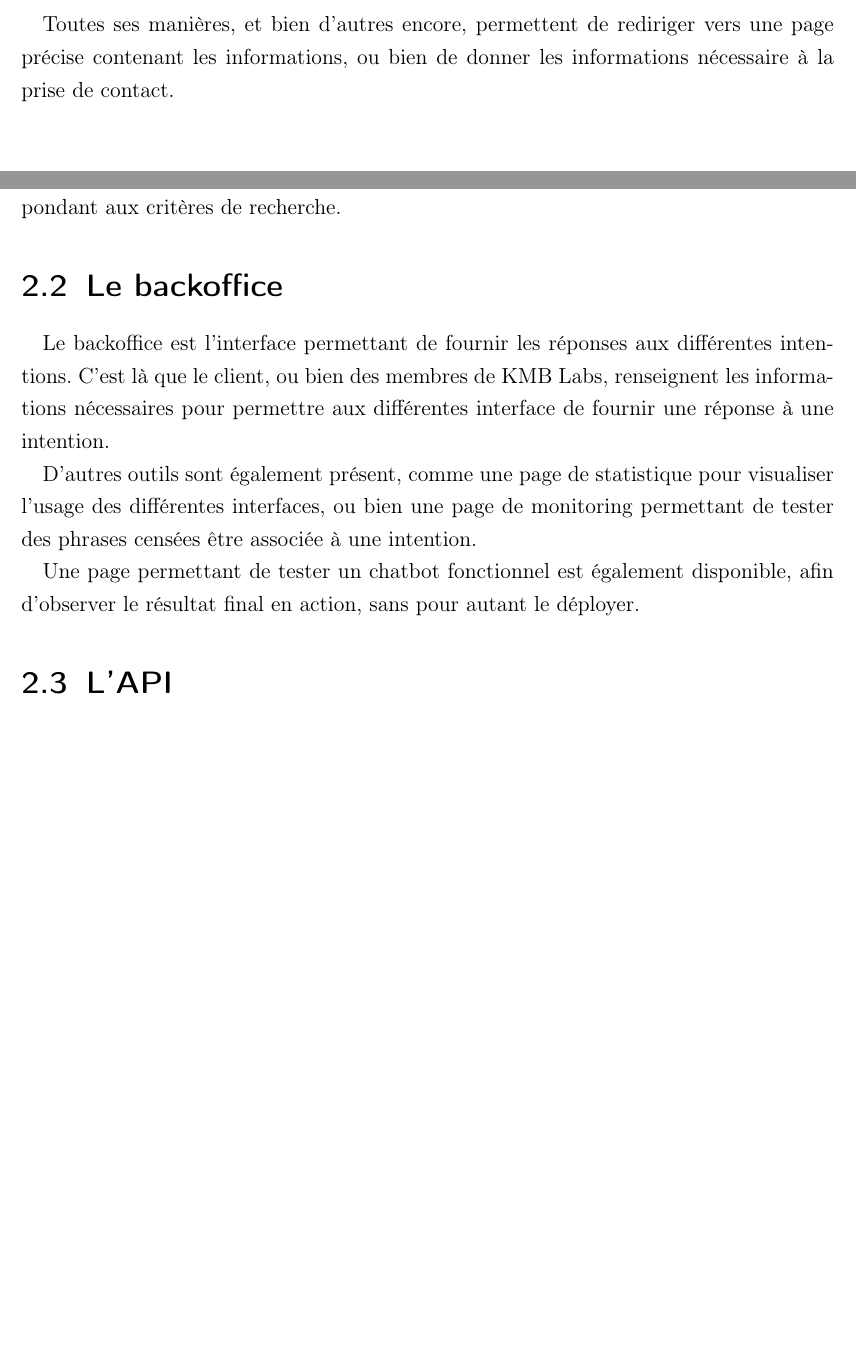
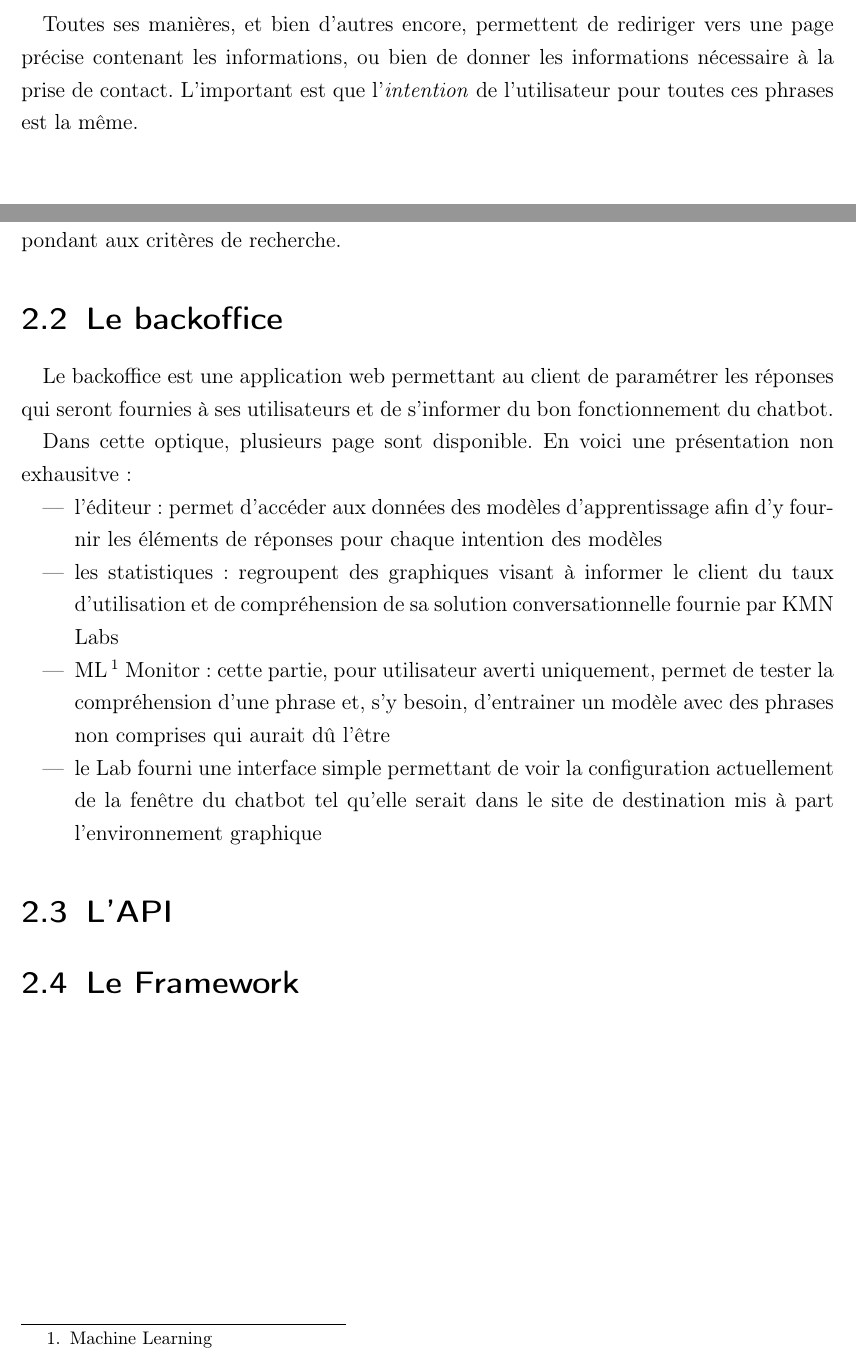
Before and after one commit to clementvtrd/rapport-stage-master, a LaTeX document (memoire.tex): two parts of pages 7 and 9 of 11, joined at a grey line, cut so that both start at the same text, the shorter picture padded with empty space. Compiled offline with pdfLaTeX.

Commit message:
ajout de la définition d'une intention + description du BO

```diff
--- a/memoire.tex
+++ b/memoire.tex
@@ -105,7 +105,7 @@ Ainsi, les différentes entités grammaticales\footnote{Sujet, action, etc...} n
 	\item etc...
 \end{itemize}
 
-Toutes ses manières, et bien d'autres encore, permettent de rediriger vers une page précise contenant les informations, ou bien de donner les informations nécessaire à la prise de contact.
+Toutes ses manières, et bien d'autres encore, permettent de rediriger vers une page précise contenant les informations, ou bien de donner les informations nécessaire à la prise de contact. L'important est que l'\textit{intention} de l'utilisateur pour toutes ces phrases est la même.
 
 \chapter{Projets}
 Afin de procurer ses services, KMB Labs a développé plusieurs applications et services web. Faisons une courte présentation de chacun de ses projets afin d'appréhender l'organisation de ceux-ci.
@@ -130,13 +130,19 @@ Cette interface se présente plus comme un moteur de recherche, mais l'intégrat
 
 \section{Le backoffice}
 
-Le backoffice est l'interface permettant de fournir les réponses aux différentes intentions. C'est là que le client, ou bien des membres de KMB Labs, renseignent les informations nécessaires pour permettre aux différentes interface de fournir une réponse à une intention.
+Le backoffice est une application web permettant au client de paramétrer les réponses qui seront fournies à ses utilisateurs et de s'informer du bon fonctionnement du chatbot.
 
-D'autres outils sont également présent, comme une page de statistique pour visualiser l'usage des différentes interfaces, ou bien une page de monitoring permettant de tester des phrases censées être associée à une intention.
-
-Une page permettant de tester un chatbot fonctionnel est également disponible, afin d'observer le résultat final en action, sans pour autant le déployer.
+Dans cette optique, plusieurs page sont disponible. En voici une présentation non exhausitve :
+\begin{itemize}
+	\item l'éditeur : permet d'accéder aux données des modèles d'apprentissage afin d'y fournir les éléments de réponses pour chaque intention des modèles
+	\item les statistiques : regroupent des graphiques visant à informer le client du taux d'utilisation et de compréhension de sa solution conversationnelle fournie par KMN Labs
+	\item ML\footnote{Machine Learning} Monitor : cette partie, pour utilisateur averti uniquement, permet de tester la compréhension d'une phrase et, s'y besoin, d'entrainer un modèle avec des phrases non comprises qui aurait dû l'être
+	\item le Lab fourni une interface simple permettant de voir la configuration actuellement de la fenêtre du chatbot tel qu'elle serait dans le site de destination mis à part l'environnement graphique
+\end{itemize}
 
 \section{L'API}
+
+\section{Le Framework}
 
 \chapter{Réflexion}
 % think about the meaning of life
```
Also changed, not shown: memoire.pdf.
